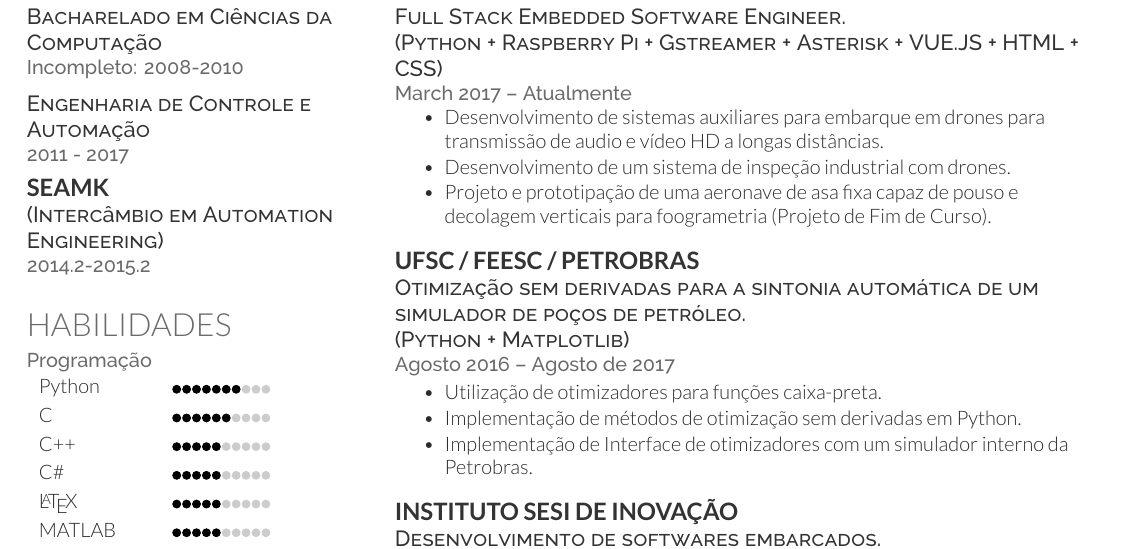
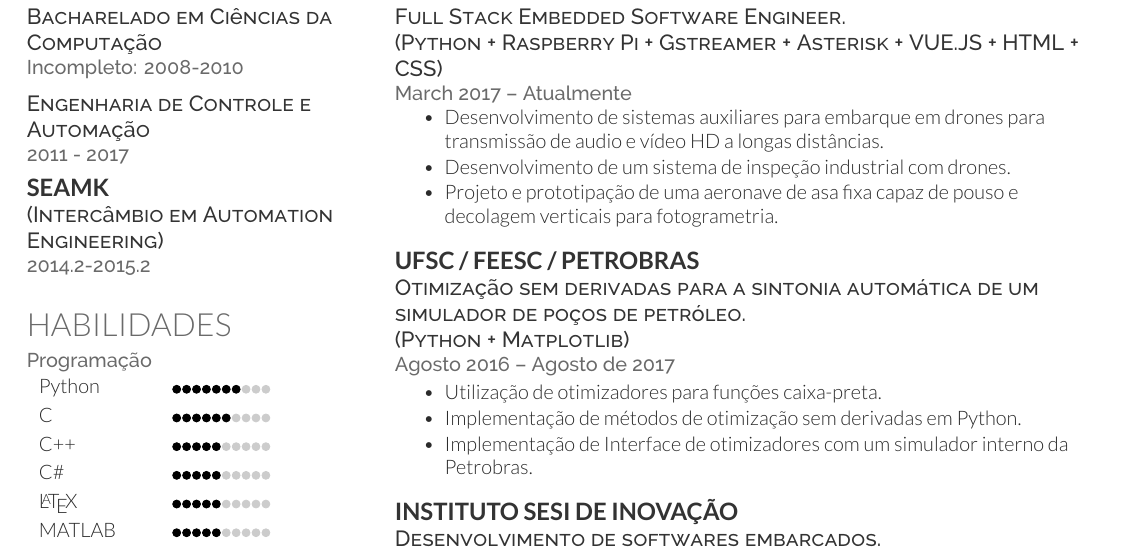
Before and after one commit to Williangalvani/cv, a LaTeX CV (cv_pt-BR.tex): part of page 2 of 3, cut so that both start at the same text. Compiled offline with XeLaTeX.

Commit message:
fix typo, remove misleading information

```diff
--- a/cv_pt-BR.tex
+++ b/cv_pt-BR.tex
@@ -195,7 +195,7 @@ Escala:\\
 \begin{tightitemize}
  \item Desenvolvimento de sistemas auxiliares para embarque em drones para transmissão de audio e vídeo HD a longas distâncias.
  \item Desenvolvimento de um sistema de inspeção industrial com drones.
- \item Projeto e prototipação de uma aeronave de asa fixa capaz de pouso e decolagem verticais para foogrametria (Projeto de Fim de Curso).
+ \item Projeto e prototipação de uma aeronave de asa fixa capaz de pouso e decolagem verticais para fotogrametria.
 \end{tightitemize}
 \sectionspace % Some whitespace after the section
 
```
